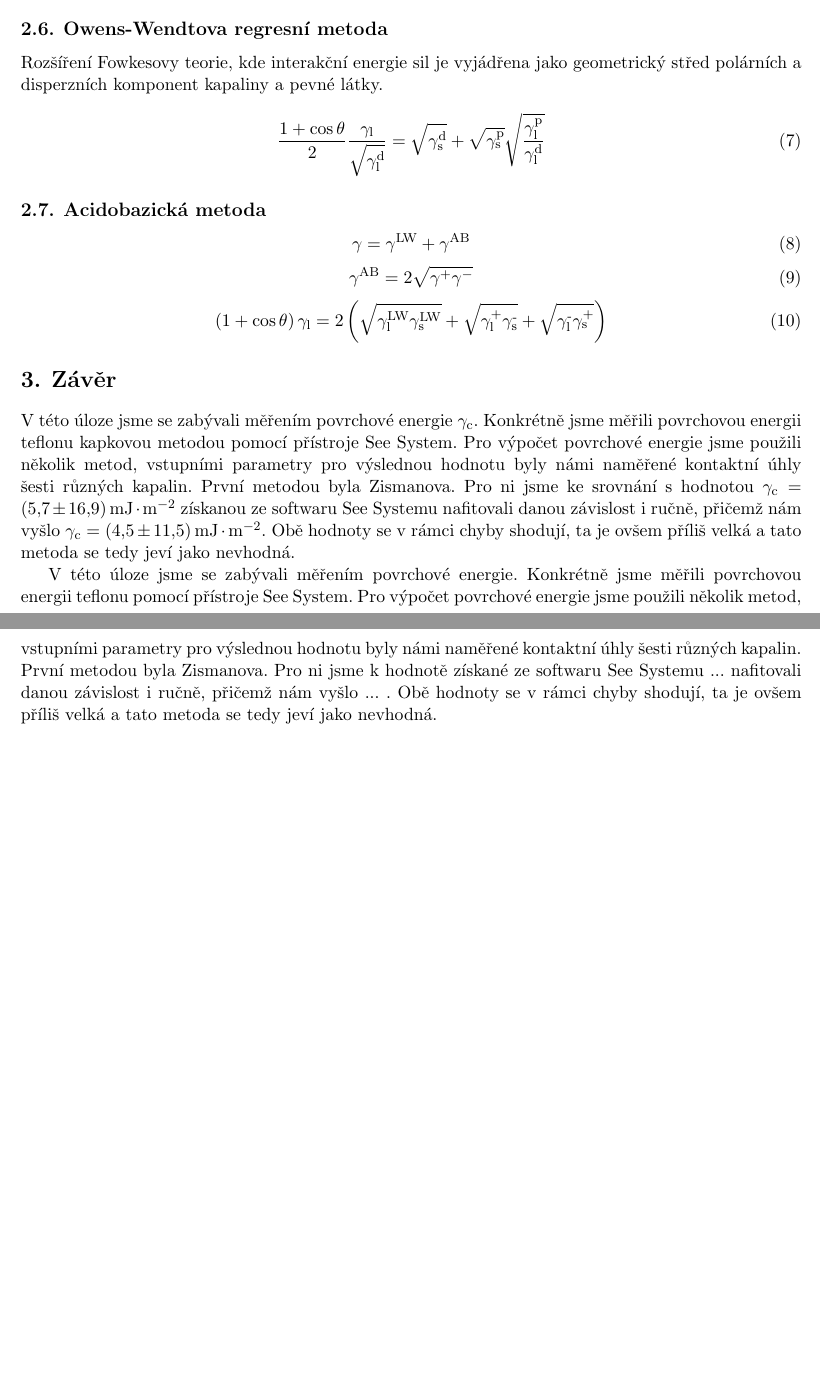
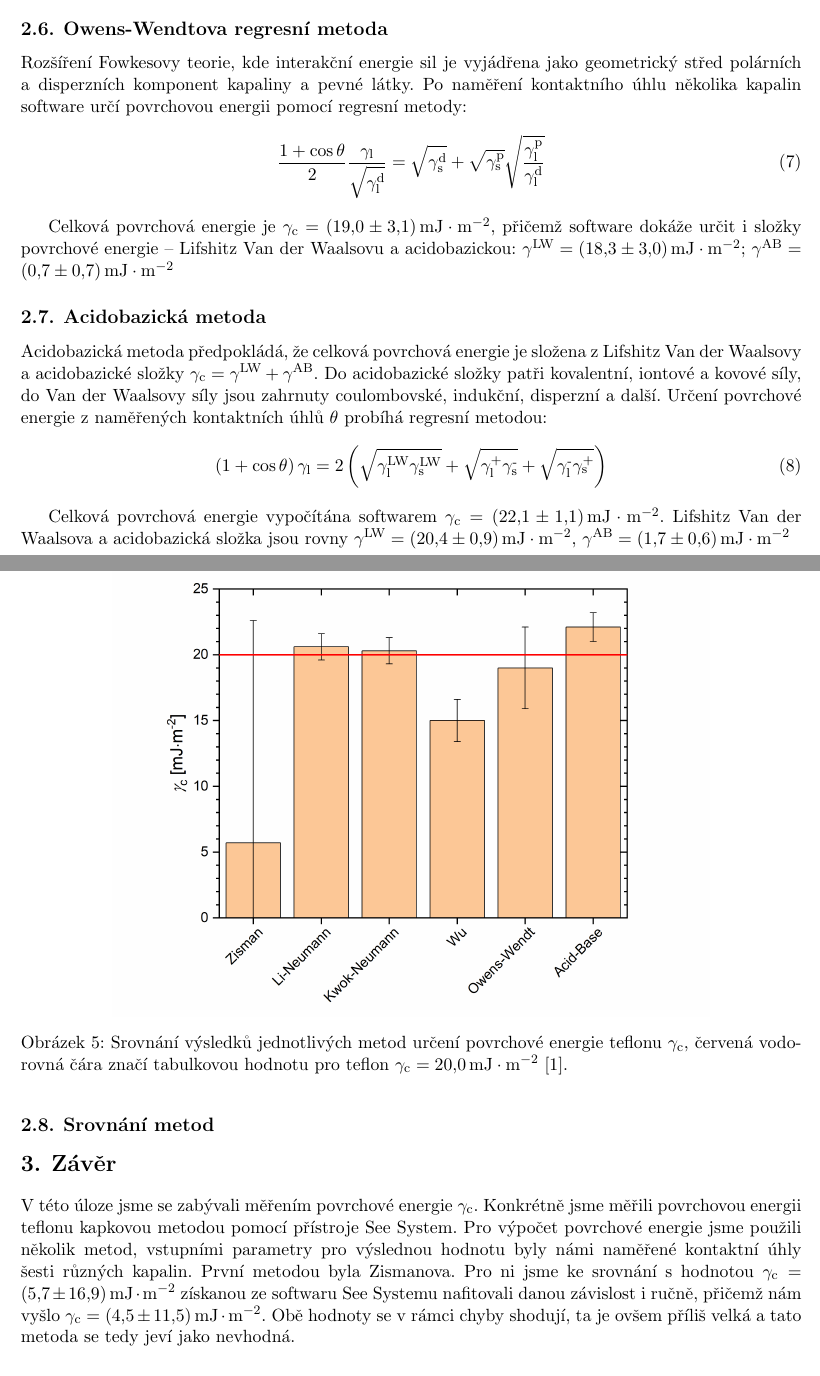
Before and after one commit to Singond/Exmet-II-surfen, a LaTeX document (protokol.tex): two parts of pages 5 and 6 of 6, joined at a grey line, cut so that both start at the same text, the shorter picture padded with empty space. Compiled offline with pdfLaTeX.

Commit message:
Surfen: Acidbase, Owen

```diff
--- a/protokol.tex
+++ b/protokol.tex
@@ -300,28 +300,59 @@ $\gamma_{\text{c}} = (15,0\pm1,6)$\,\si{\milli\joule\per\meter\squared}.
 
 \subsection{Owens-Wendtova regresní metoda}
 Rozšíření Fowkesovy teorie, kde interakční energie sil je vyjádřena jako
-geometrický střed polárních a disperzních komponent kapaliny a pevné látky.
+geometrický střed polárních a disperzních komponent kapaliny a pevné látky. Po
+naměření kontaktního úhlu několika kapalin software určí povrchovou energii
+pomocí regresní metody:
 \begin{equation}
 	\frac{1+\cos\theta}{2}\frac{\gamma_{\text{l}}}{\sqrt{\gamma_{\text{l}}^\text{d}}}
 	 = \sqrt{\gamma_{\text{s}}^\text{d}} + \sqrt{\gamma_{\text{s}}^\text{p}}
 	 \sqrt{\frac{\gamma_{\text{l}}^\text{p}}{\gamma_{\text{l}}^\text{d}}}
 \end{equation}
-\par
+\par Celková povrchová energie je $\gamma_{\text{c}} = (19,0 \pm
+3,1)$\,\si{\milli\joule\per\meter\squared}, přičemž software dokáže určit i
+složky povrchové energie -- Lifshitz Van der Waalsovu a acidobazickou:
+$\gamma^\text{LW} = (18,3\pm3,0)$\,\si{\milli\joule\per\meter\squared};
+$\gamma^\text{AB} = (0,7\pm0,7)$\,\si{\milli\joule\per\meter\squared}
+
 
 \subsection{Acidobazická metoda}
-\begin{equation}
-	\gamma = \gamma^{\text{LW}} + \gamma^{\text{AB}}
-\end{equation}
-\begin{equation}
-	\gamma^{\text{AB}} = 2\sqrt{\gamma^+\gamma^-}
-\end{equation}
+\par Acidobazická metoda předpokládá, že celková povrchová energie je složena z
+Lifshitz Van der Waalsovy a acidobazické složky $\gamma_{\text{c}} =
+\gamma^\text{LW} + \gamma^\text{AB}$. Do acidobazické složky patři kovalentní,
+iontové a kovové síly, do Van der Waalsovy síly jsou zahrnuty coulombovské,
+indukční, disperzní a další. Určení povrchové energie z naměřených kontaktních
+úhlů $\theta$ probíhá regresní metodou:
+%\begin{equation}
+%	\gamma = \gamma^{\text{LW}} + \gamma^{\text{AB}}
+%\end{equation}
+%\begin{equation}
+%	\gamma^{\text{AB}} = 2\sqrt{\gamma^+\gamma^-}
+%\end{equation}
 \begin{equation}
 		\left(1+\cos\theta\right)\gamma_{\text{l}} =
 		2\left(\sqrt{\gamma_\text{l}^{\text{LW}}\gamma_\text{s}^{\text{LW}}} +
 		\sqrt{\gamma_\text{l}^{\text{+}}\gamma_\text{s}^{\text{-}}} +
 		\sqrt{\gamma_\text{l}^{\text{-}}\gamma_\text{s}^{\text{+}}}\right)
 \end{equation}
-\par
+\par Celková povrchová energie vypočítána softwarem $\gamma_{\text{c}} = (22,1
+\pm
+1,1)$\,\si{\milli\joule\per\meter\squared}. Lifshitz Van der Waalsova a
+acidobazická složka jsou rovny $\gamma^\text{LW} =
+(20,4\pm0,9)$\,\si{\milli\joule\per\meter\squared},
+$\gamma^\text{AB} = (1,7\pm0,6)$\,\si{\milli\joule\per\meter\squared}
+
+\subsection{Srovnání metod}
+
+\begin{figure}[h!]
+	\centering
+	\includegraphics[width=130mm]{srovnani.png}
+	\caption{Srovnání výsledků jednotlivých metod určení povrchové energie
+	teflonu $\gamma_{\text{c}}$, červená vodorovná čára značí tabulkovou
+	hodnotu pro teflon $\gamma_{\text{c}} =
+	20,0$\,\si{\milli\joule\per\meter\squared} \cite{napetiKapalin}.}
+	\label{graph:srovnani}
+\end{figure}
+
 
 
 
@@ -334,8 +365,6 @@ V této úloze jsme se zabývali měřením povrchové energie  $\gamma_{\text{c
 (4,5\pm11,5)$\,\si{\milli\joule\per\meter\squared}. Obě hodnoty se v rámci chyby shodují, ta je ovšem příliš velká a tato metoda se tedy jeví jako nevhodná.
 
 
-V této úloze jsme se zabývali měřením povrchové energie. Konkrétně jsme měřili povrchovou energii teflonu pomocí přístroje See System. Pro výpočet povrchové energie jsme použili několik metod, vstupními parametry pro výslednou hodnotu byly námi naměřené kontaktní úhly šesti různých kapalin. První metodou byla Zismanova. Pro ni jsme k hodnotě získané ze softwaru See Systemu ... nafitovali danou závislost i ručně, přičemž nám vyšlo ... . Obě hodnoty se v rámci chyby shodují, ta je ovšem příliš velká a tato metoda se tedy jeví jako nevhodná.
-
 \begin{thebibliography}{10}
 	\bibitem{napetiKapalin} {\textit{Surface tension values of some common test
 	liquids
```
Also changed, not shown: img/srovnani.png (added), protokol.pdf, protokol.tex (2 more changed lines), 5 other files.
